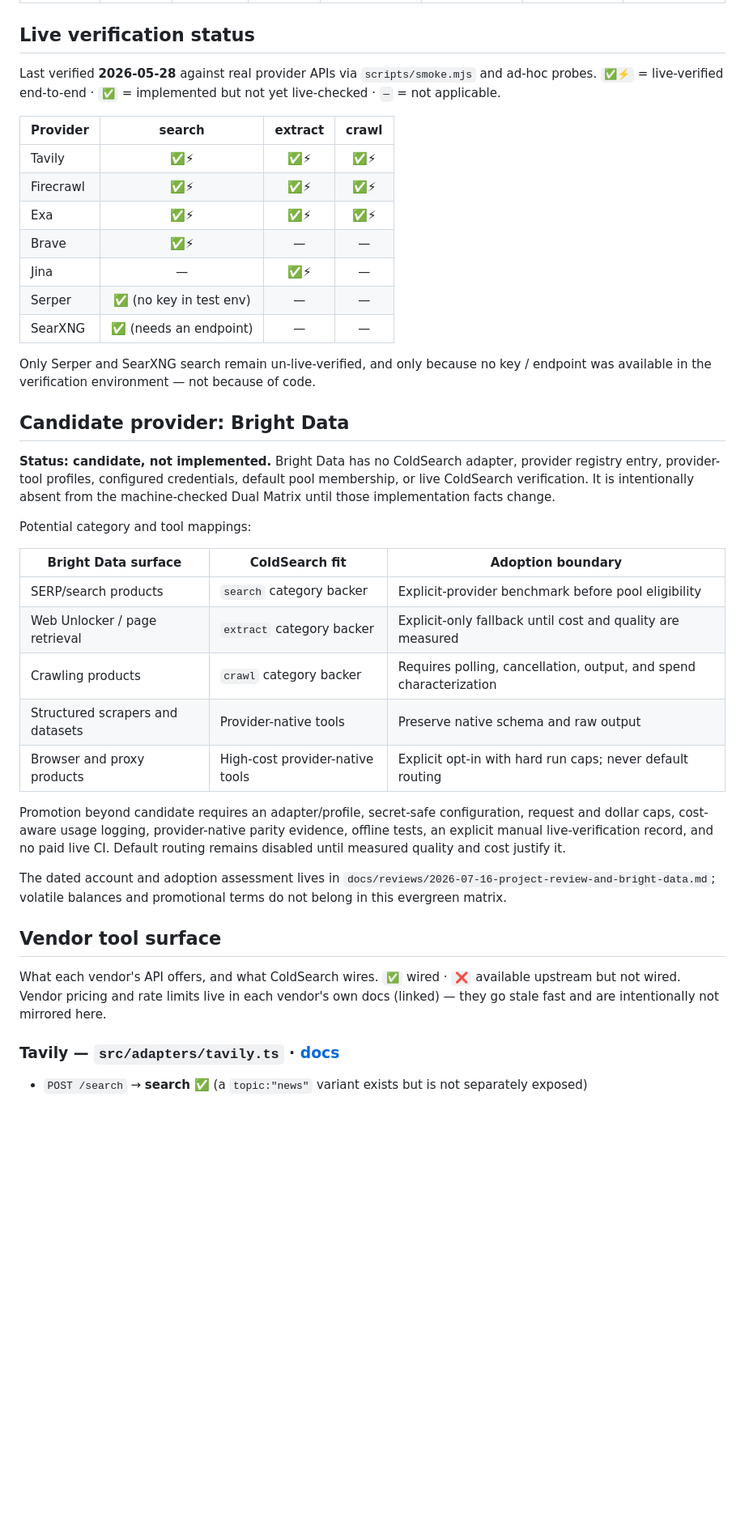
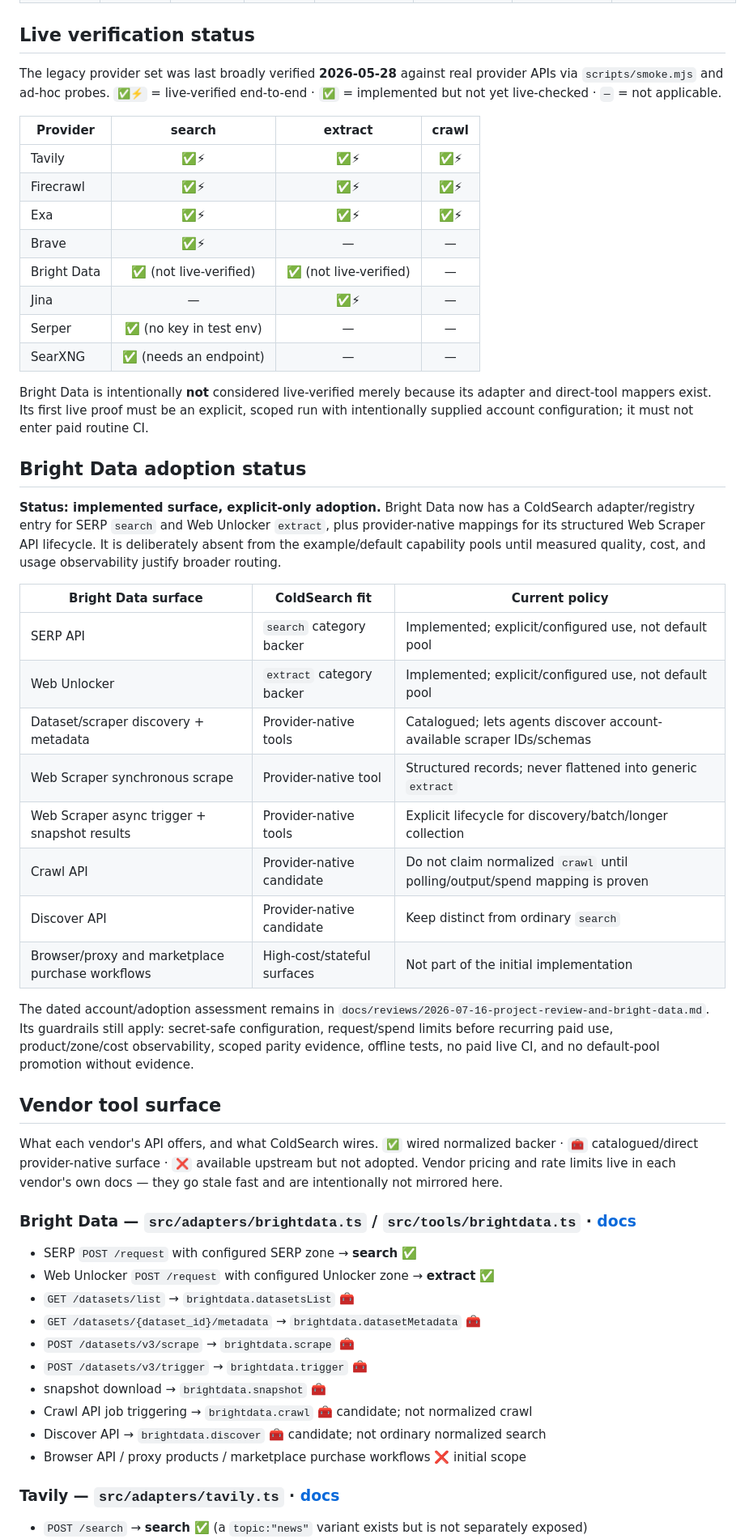
Before and after one commit to Coldaine/ColdSearch, a Markdown page: docs/PROVIDERS.md, the part around one of its changes. Shown at 81% size. Rendered like a GitHub page; blank space fills up the shorter version.

Commit message:
docs: promote Bright Data from candidate to explicit provider surface

```diff
--- a/docs/PROVIDERS.md
+++ b/docs/PROVIDERS.md
@@ -79,9 +84,9 @@ ColdSearch columns = what the adapter actually implements today.
 
 ## Live verification status
 
-Last verified **2026-05-28** against real provider APIs via `scripts/smoke.mjs`
-and ad-hoc probes. `✅⚡` = live-verified end-to-end · `✅` = implemented but not
-yet live-checked · `—` = not applicable.
+The legacy provider set was last broadly verified **2026-05-28** against real
+provider APIs via `scripts/smoke.mjs` and ad-hoc probes. `✅⚡` = live-verified
+end-to-end · `✅` = implemented but not yet live-checked · `—` = not applicable.
 
 | Provider | search | extract | crawl |
 |----------|:------:|:-------:|:-----:|
@@ -89,44 +94,59 @@ yet live-checked · `—` = not applicable.
 | Firecrawl | ✅⚡ | ✅⚡ | ✅⚡ |
 | Exa | ✅⚡ | ✅⚡ | ✅⚡ |
 | Brave | ✅⚡ | — | — |
+| Bright Data | ✅ (not live-verified) | ✅ (not live-verified) | — |
 | Jina | — | ✅⚡ | — |
 | Serper | ✅ (no key in test env) | — | — |
 | SearXNG | ✅ (needs an endpoint) | — | — |
 
-Only Serper and SearXNG search remain un-live-verified, and only because no key /
-endpoint was available in the verification environment — not because of code.
+Bright Data is intentionally **not** considered live-verified merely because its
+adapter and direct-tool mappers exist. Its first live proof must be an explicit,
+scoped run with intentionally supplied account configuration; it must not enter
+paid routine CI.
 
-## Candidate provider: Bright Data
+## Bright Data adoption status
 
-**Status: candidate, not implemented.** Bright Data has no ColdSearch adapter,
-provider registry entry, provider-tool profiles, configured credentials, default
-pool membership, or live ColdSearch verification. It is intentionally absent from
-the machine-checked Dual Matrix until those implementation facts change.
+**Status: implemented surface, explicit-only adoption.** Bright Data now has a
+ColdSearch adapter/registry entry for SERP `search` and Web Unlocker `extract`,
+plus provider-native mappings for its structured Web Scraper API lifecycle. It
+is deliberately absent from the example/default capability pools until measured
+quality, cost, and usage observability justify broader routing.
 
-Potential category and tool mappings:
+| Bright Data surface | ColdSearch fit | Current policy |
+|---------------------|----------------|----------------|
+| SERP API | `search` category backer | Implemented; explicit/configured use, not default pool |
+| Web Unlocker | `extract` category backer | Implemented; explicit/configured use, not default pool |
+| Dataset/scraper discovery + metadata | Provider-native tools | Catalogued; lets agents discover account-available scraper IDs/schemas |
+| Web Scraper synchronous scrape | Provider-native tool | Structured records; never flattened into generic `extract` |
+| Web Scraper async trigger + snapshot results | Provider-native tools | Explicit lifecycle for discovery/batch/longer collection |
+| Crawl API | Provider-native candidate | Do not claim normalized `crawl` until polling/output/spend mapping is proven |
+| Discover API | Provider-native candidate | Keep distinct from ordinary `search` |
+| Browser/proxy and marketplace purchase workflows | High-cost/stateful surfaces | Not part of the initial implementation |
 
-| Bright Data surface | ColdSearch fit | Adoption boundary |
-|---------------------|----------------|-------------------|
-| SERP/search products | `search` category backer | Explicit-provider benchmark before pool eligibility |
-| Web Unlocker / page retrieval | `extract` category backer | Explicit-only fallback until cost and quality are measured |
-| Crawling products | `crawl` category backer | Requires polling, cancellation, output, and spend characterization |
-| Structured scrapers and datasets | Provider-native tools | Preserve native schema and raw output |
-| Browser and proxy products | High-cost provider-native tools | Explicit opt-in with hard run caps; never default routing |
-
-Promotion beyond candidate requires an adapter/profile, secret-safe configuration,
-request and dollar caps, cost-aware usage logging, provider-native parity evidence,
-offline tests, an explicit manual live-verification record, and no paid live CI.
-Default routing remains disabled until measured quality and cost justify it.
-
-The dated account and adoption assessment lives in
-`docs/reviews/2026-07-16-project-review-and-bright-data.md`; volatile balances and
-promotional terms do not belong in this evergreen matrix.
+The dated account/adoption assessment remains in
+`docs/reviews/2026-07-16-project-review-and-bright-data.md`. Its guardrails still
+apply: secret-safe configuration, request/spend limits before recurring paid use,
+product/zone/cost observability, scoped parity evidence, offline tests, no paid
+live CI, and no default-pool promotion without evidence.
 
 ## Vendor tool surface
 
-What each vendor's API offers, and what ColdSearch wires. `✅` wired ·
-`❌` available upstream but not wired. Vendor pricing and rate limits live in each
-vendor's own docs (linked) — they go stale fast and are intentionally not mirrored here.
+What each vendor's API offers, and what ColdSearch wires. `✅` wired normalized
+backer · `🧰` catalogued/direct provider-native surface · `❌` available upstream
+but not adopted. Vendor pricing and rate limits live in each vendor's own docs —
+they go stale fast and are intentionally not mirrored here.
+
+### Bright Data — `src/adapters/brightdata.ts` / `src/tools/brightdata.ts` · [docs](https://docs.brightdata.com)
+- SERP `POST /request` with configured SERP zone → **search** ✅
+- Web Unlocker `POST /request` with configured Unlocker zone → **extract** ✅
+- `GET /datasets/list` → `brightdata.datasetsList` 🧰
+- `GET /datasets/{dataset_id}/metadata` → `brightdata.datasetMetadata` 🧰
+- `POST /datasets/v3/scrape` → `brightdata.scrape` 🧰
+- `POST /datasets/v3/trigger` → `brightdata.trigger` 🧰
+- snapshot download → `brightdata.snapshot` 🧰
+- Crawl API job triggering → `brightdata.crawl` 🧰 candidate; not normalized crawl
+- Discover API → `brightdata.discover` 🧰 candidate; not ordinary normalized search
+- Browser API / proxy products / marketplace purchase workflows ❌ initial scope
 
 ### Tavily — `src/adapters/tavily.ts` · [docs](https://docs.tavily.com)
 - `POST /search` → **search** ✅ (a `topic:"news"` variant exists but is not separately exposed)
```
Also changed, not shown: other parts of docs/PROVIDERS.md (+17 -11 lines).
